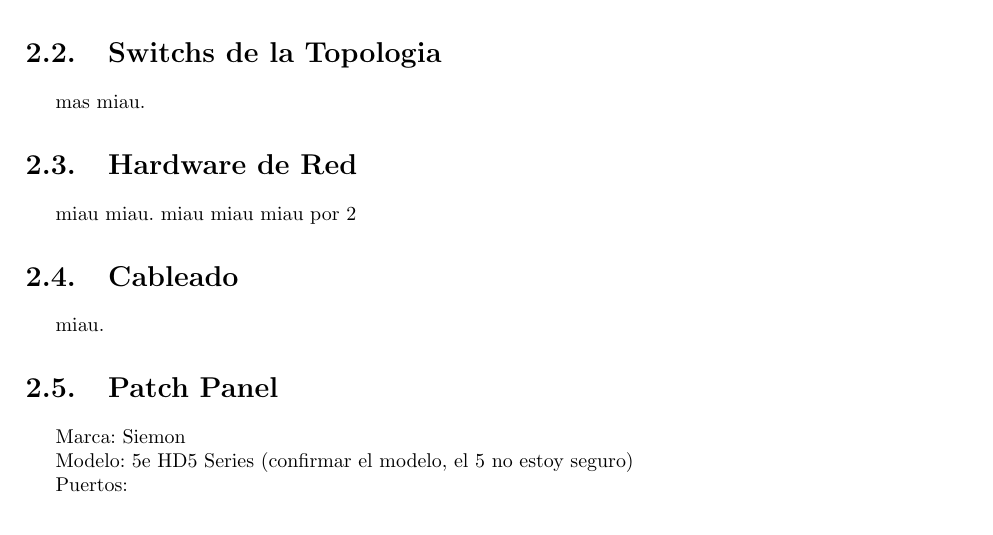
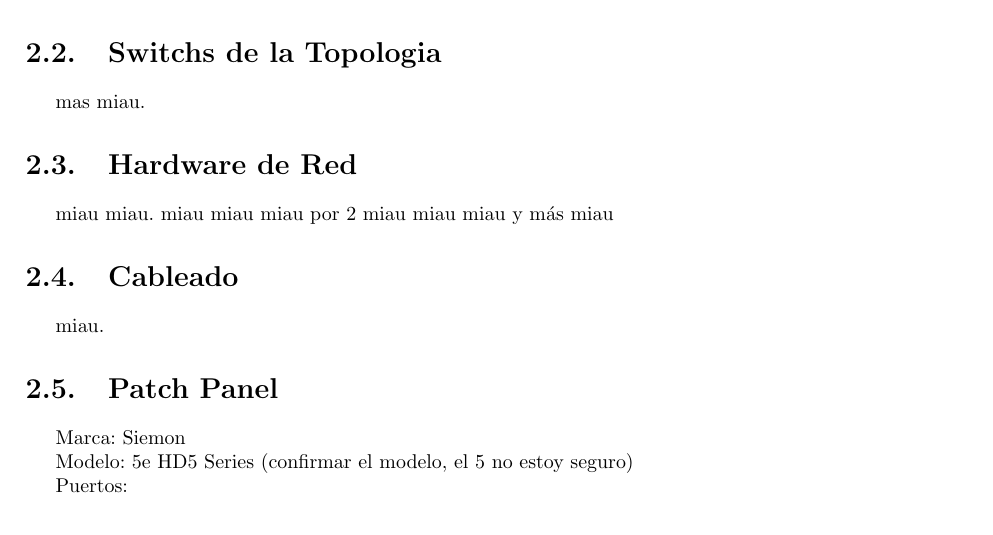
Before and after one commit to Diexito/Redes-de-datos, a LaTeX document (main.tex): part of page 4 of 7, cut so that both start at the same text. Compiled offline with pdfLaTeX.

Commit message:
Update on Overleaf.

```diff
--- a/main.tex
+++ b/main.tex
@@ -48,7 +48,7 @@ mas miau.
 \section{Hardware de Red}
 miau miau.
 miau miau miau por 2
-
+miau miau miau y más miau
 \section{Cableado}
 miau.
 
```
